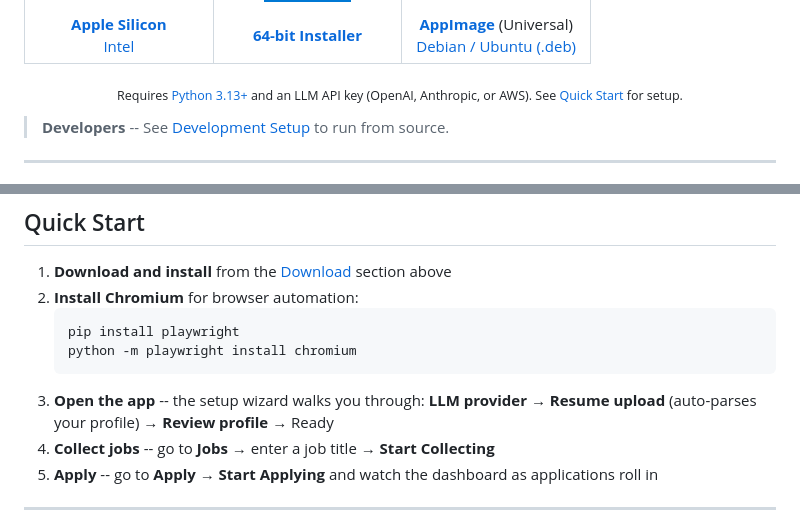
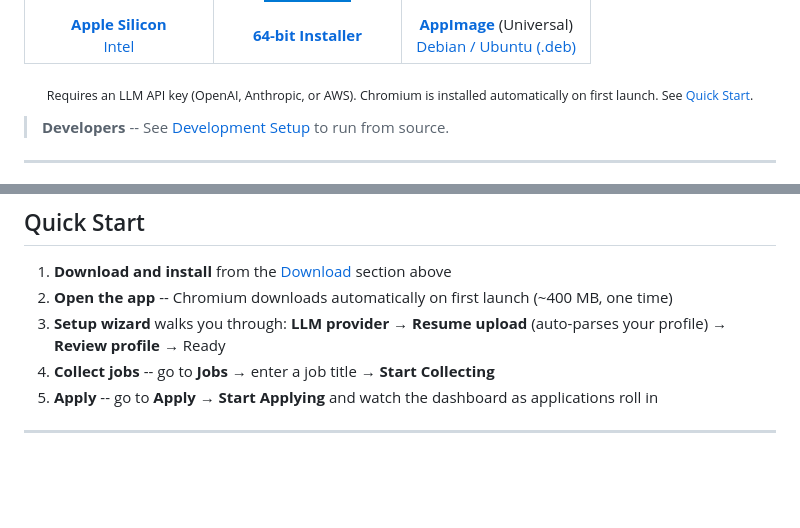
Before and after one commit to jaimaann/LangHire, a Markdown page: README.md, 2 parts joined by grey strips. Drawn GitHub-style; badges without logos; blank space fills up the shorter version.

Commit message:
docs: remove Python prerequisite for end users
The pre-built app bundles Python via PyInstaller and auto-installs
Chromium on first launch. Only an LLM API key is needed.

Co-Authored-By: Claude Opus 4.6 (1M context) <noreply@anthropic.com>

````diff
--- a/README.md
+++ b/README.md
@@ -45,7 +45,7 @@ It uses AI browser agents to search LinkedIn, collect matching jobs, fill out ap
 </tr>
 </table>
 
-<p align="center"><sub>Requires <a href="https://www.python.org/downloads/">Python 3.13+</a> and an LLM API key (OpenAI, Anthropic, or AWS). See <a href="#quick-start">Quick Start</a> for setup.</sub></p>
+<p align="center"><sub>Requires an LLM API key (OpenAI, Anthropic, or AWS). Chromium is installed automatically on first launch. See <a href="#quick-start">Quick Start</a>.</sub></p>
 
 > **Developers** -- See [Development Setup](#development-setup) to run from source.
 
@@ -69,12 +69,8 @@ It uses AI browser agents to search LinkedIn, collect matching jobs, fill out ap
 ## Quick Start
 
 1. **Download and install** from the [Download](#download) section above
-2. **Install Chromium** for browser automation:
-   ```bash
-   pip install playwright
-   python -m playwright install chromium
-   ```
-3. **Open the app** -- the setup wizard walks you through: **LLM provider** → **Resume upload** (auto-parses your profile) → **Review profile** → Ready
+2. **Open the app** -- Chromium downloads automatically on first launch (~400 MB, one time)
+3. **Setup wizard** walks you through: **LLM provider** → **Resume upload** (auto-parses your profile) → **Review profile** → Ready
 4. **Collect jobs** -- go to **Jobs** → enter a job title → **Start Collecting**
 5. **Apply** -- go to **Apply** → **Start Applying** and watch the dashboard as applications roll in
 
````
